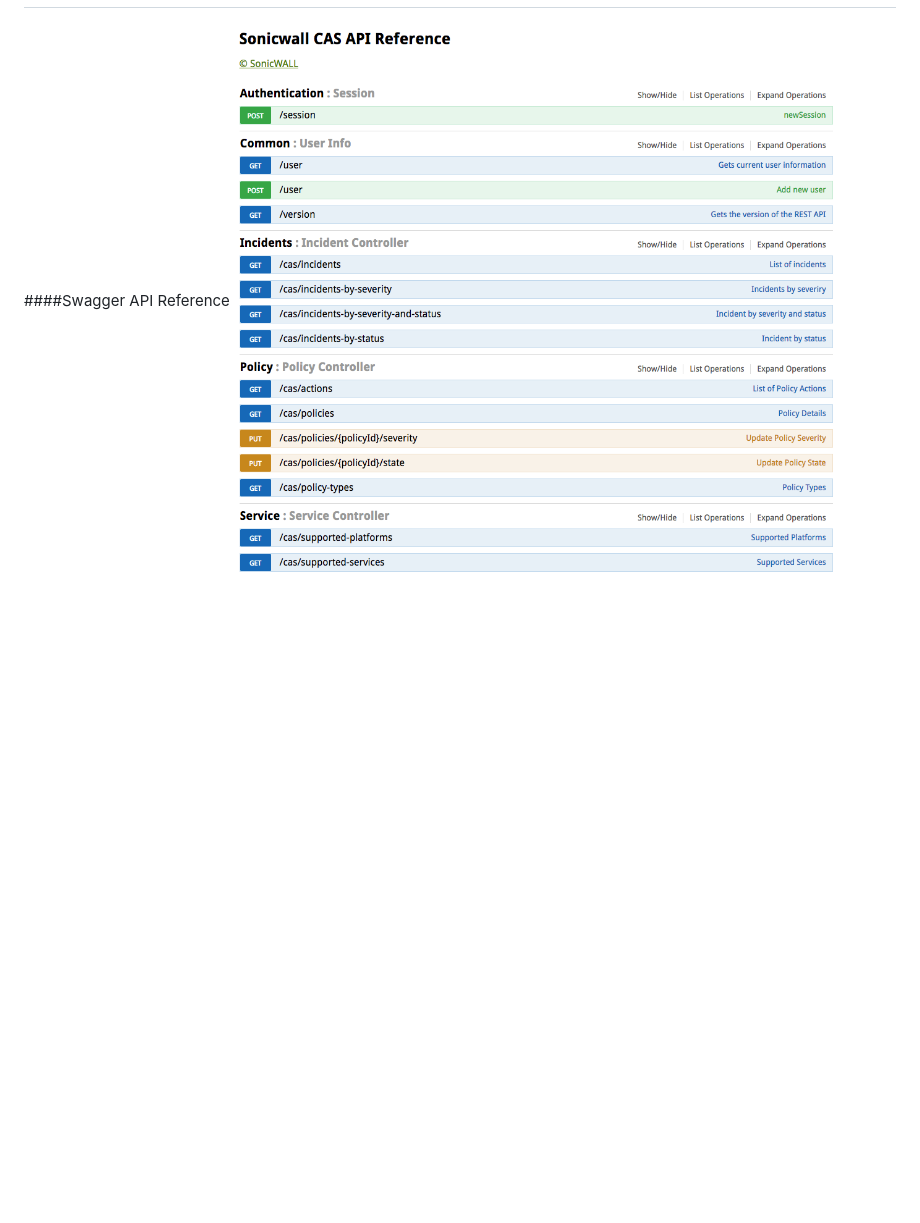
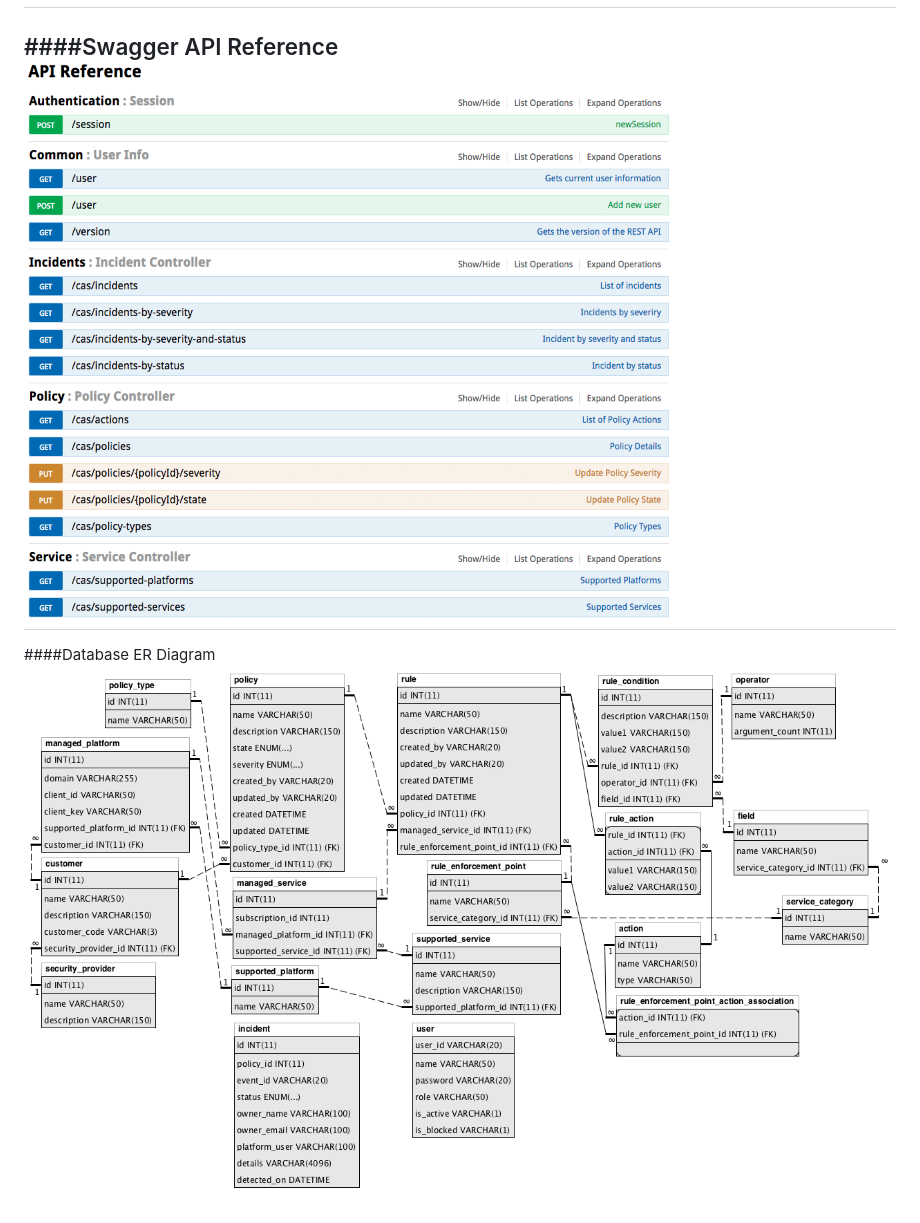
Before and after one commit to MaShuaiyin/Angular2_SpringBoot, a Markdown page: README.md, the part around the change. GitHub-like rendering; pictures changed too: screenshots/API_List.png, screenshots/ER_Model.png (added); blank space fills up the shorter version.

```diff
--- a/README.md
+++ b/README.md
@@ -134,3 +134,6 @@ curl -X GET --header 'Accept: application/json' --header 'Authorization: [replac
 ---
 ####Swagger API Reference
 ![Swagger API Reference](/screenshots/API_List.png?raw=true)
+---
+####Database ER Diagram
+![ER DIagram](/screenshots/ER_Model.png?raw=true)
```
Also changed, not shown: 2 other files.
